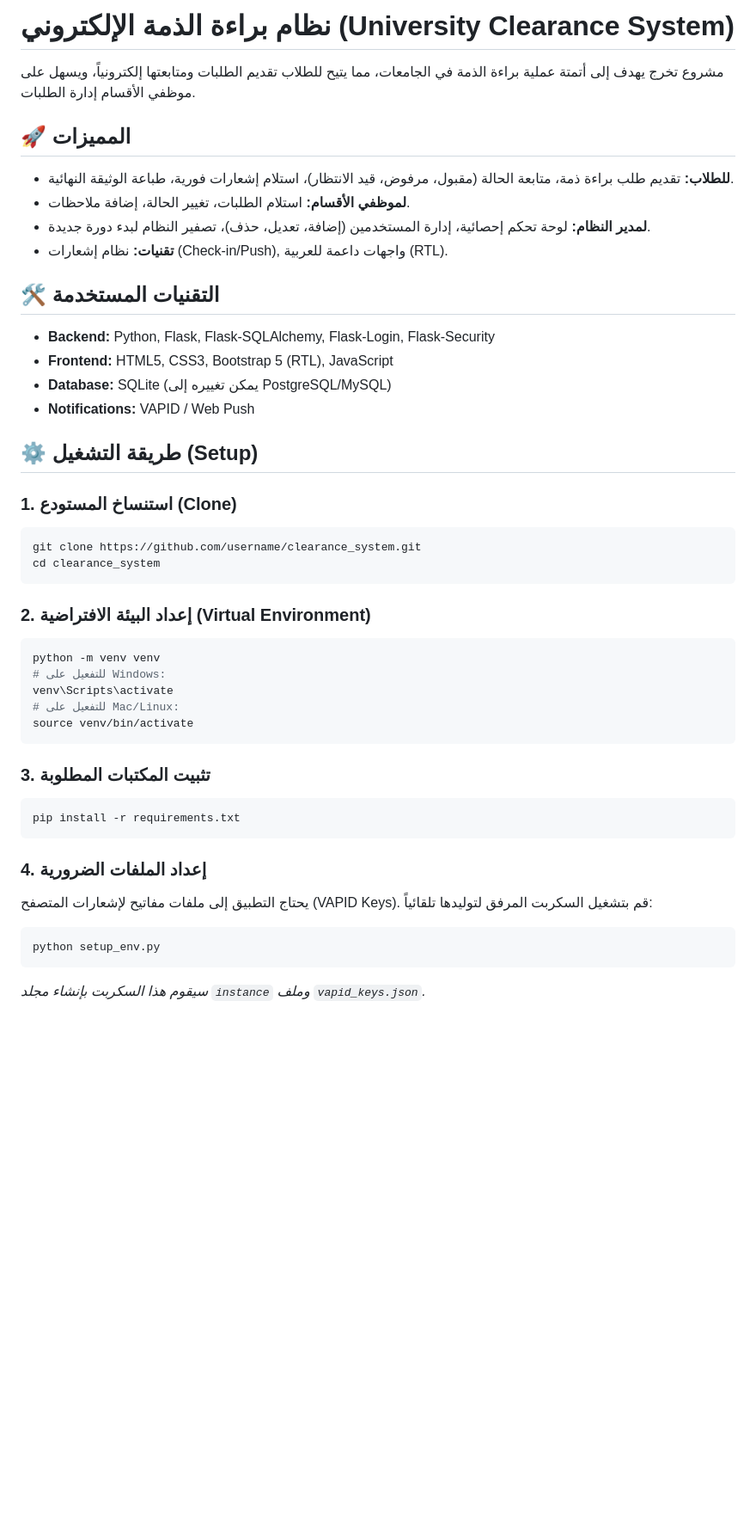
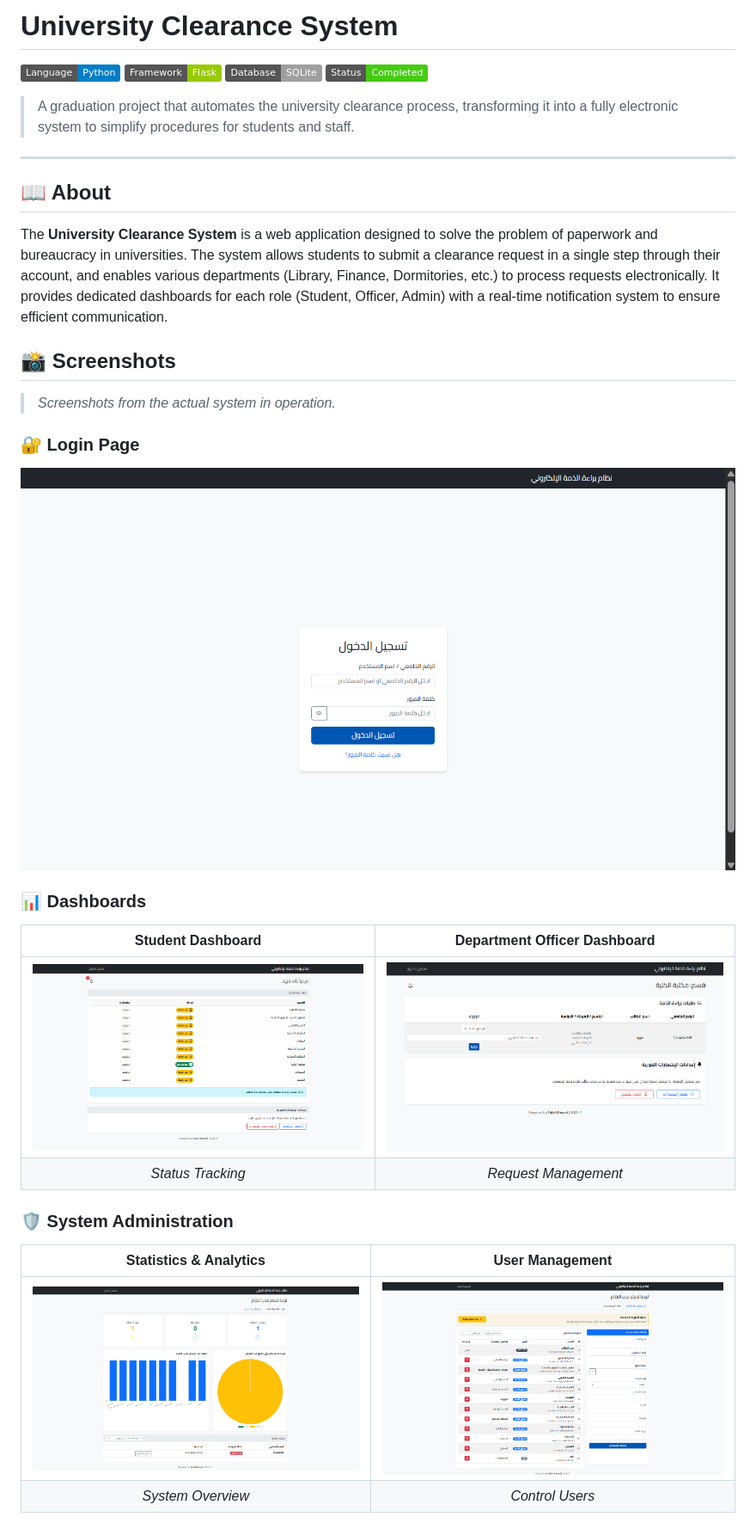
Before and after one commit to fahdaljumaili/clearance_system, a Markdown page: README.md, the part around the change printed below. Shown: that part at 86% size. Rendered like a GitHub page; pictures changed too: screenshots/Department officer control panel - College library.png (added), screenshots/Login.png (added), screenshots/Student control panel.png (added); badges without logos; blank space fills up the shorter version.

````diff
--- a/README.md
+++ b/README.md
@@ -1,45 +1,32 @@
-# نظام براءة الذمة الإلكتروني (University Clearance System)
+# University Clearance System
 
-مشروع تخرج يهدف إلى أتمتة عملية براءة الذمة في الجامعات، مما يتيح للطلاب تقديم الطلبات ومتابعتها إلكترونياً، ويسهل على موظفي الأقسام إدارة الطلبات.
+![Language](https://img.shields.io/badge/Language-Python-blue)
+![Framework](https://img.shields.io/badge/Framework-Flask-green)
+![Database](https://img.shields.io/badge/Database-SQLite-lightgrey)
+![Status](https://img.shields.io/badge/Status-Completed-success)
 
-## 🚀 المميزات
-- **للطلاب:** تقديم طلب براءة ذمة، متابعة الحالة (مقبول، مرفوض، قيد الانتظار)، استلام إشعارات فورية، طباعة الوثيقة النهائية.
-- **لموظفي الأقسام:** استلام الطلبات، تغيير الحالة، إضافة ملاحظات.
-- **لمدير النظام:** لوحة تحكم إحصائية، إدارة المستخدمين (إضافة، تعديل، حذف)، تصفير النظام لبدء دورة جديدة.
-- **تقنيات:** نظام إشعارات (Check-in/Push), واجهات داعمة للعربية (RTL).
+> A graduation project that automates the university clearance process, transforming it into a fully electronic system to simplify procedures for students and staff.
 
-## 🛠️ التقنيات المستخدمة
-- **Backend:** Python, Flask, Flask-SQLAlchemy, Flask-Login, Flask-Security
-- **Frontend:** HTML5, CSS3, Bootstrap 5 (RTL), JavaScript
-- **Database:** SQLite (يمكن تغييره إلى PostgreSQL/MySQL)
-- **Notifications:** VAPID / Web Push
+---
 
-## ⚙️ طريقة التشغيل (Setup)
+## 📖 About
+The **University Clearance System** is a web application designed to solve the problem of paperwork and bureaucracy in universities. The system allows students to submit a clearance request in a single step through their account, and enables various departments (Library, Finance, Dormitories, etc.) to process requests electronically. It provides dedicated dashboards for each role (Student, Officer, Admin) with a real-time notification system to ensure efficient communication.
 
-### 1. استنساخ المستودع (Clone)
-```bash
-git clone https://github.com/username/clearance_system.git
-cd clearance_system
-```
+## 📸 Screenshots
+> *Screenshots from the actual system in operation.*
 
-### 2. إعداد البيئة الافتراضية (Virtual Environment)
-```bash
-python -m venv venv
-# للتفعيل على Windows:
-venv\Scripts\activate
-# للتفعيل على Mac/Linux:
-source venv/bin/activate
-```
+### 🔐 Login Page
+![Login Page](screenshots/Login.png)
 
-### 3. تثبيت المكتبات المطلوبة
-```bash
-pip install -r requirements.txt
-```
+### 📊 Dashboards
+| Student Dashboard | Department Officer Dashboard |
+| :---: | :---: |
+| ![Student Dashboard](screenshots/Student%20control%20panel.png) | ![Dept Officer Dashboard](screenshots/Department%20officer%20control%20panel%20-%20College%20library.png) |
+| *Status Tracking* | *Request Management* |
 
-### 4. إعداد الملفات الضرورية
-يحتاج التطبيق إلى ملفات مفاتيح لإشعارات المتصفح (VAPID Keys). قم بتشغيل السكربت المرفق لتوليدها تلقائياً:
-```bash
-python setup_env.py
-```
-*سيقوم هذا السكربت بإنشاء مجلد `instance` وملف `vapid_keys.json`.*
+### 🛡️ System Administration
+| Statistics & Analytics | User Management |
+| :---: | :---: |
+| ![Admin Stats](screenshots/System%20administrator%20control%20panel%20-%20Statistics%20and%20follow-up.png) | ![User Management](screenshots/System%20administrator%20control%20panel%20-%20User%20management.png) |
+| *System Overview* | *Control Users* |
 
````
Also changed, not shown: other parts of README.md (+42 -10 lines), 3 other files.
